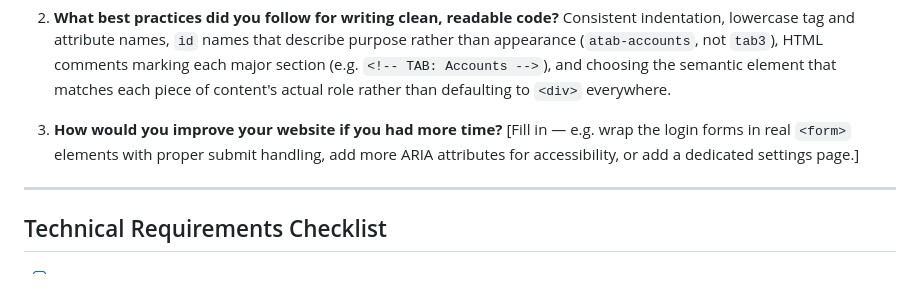
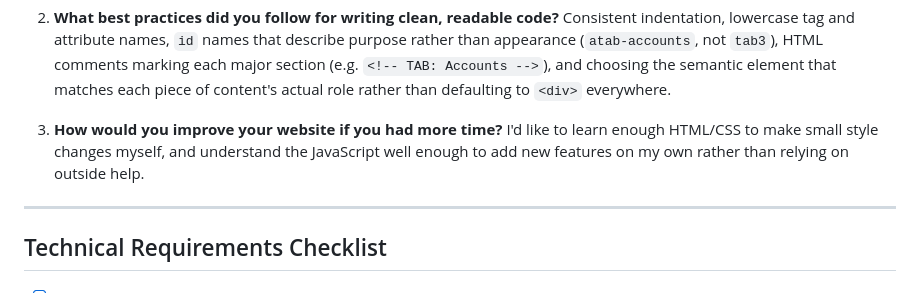
Before and after one commit to trajansimz2-rgb/html-website-assignment, a Markdown page: README.md, the part around one of its changes. Rendered like a GitHub page.

```diff
--- a/README.md
+++ b/README.md
@@ -124,9 +120,9 @@ app, and the admin panel.
    actual role rather than defaulting to `<div>` everywhere.
 
 3. **How would you improve your website if you had more time?**
-   [Fill in — e.g. wrap the login forms in real `<form>` elements with proper
-   submit handling, add more ARIA attributes for accessibility, or add a
-   dedicated settings page.]
+   I'd like to learn enough HTML/CSS to make small style changes myself, and
+   understand the JavaScript well enough to add new features on my own rather
+   than relying on outside help.
 
 ---
 
```
Also changed, not shown: other parts of README.md (+31 -35 lines).
